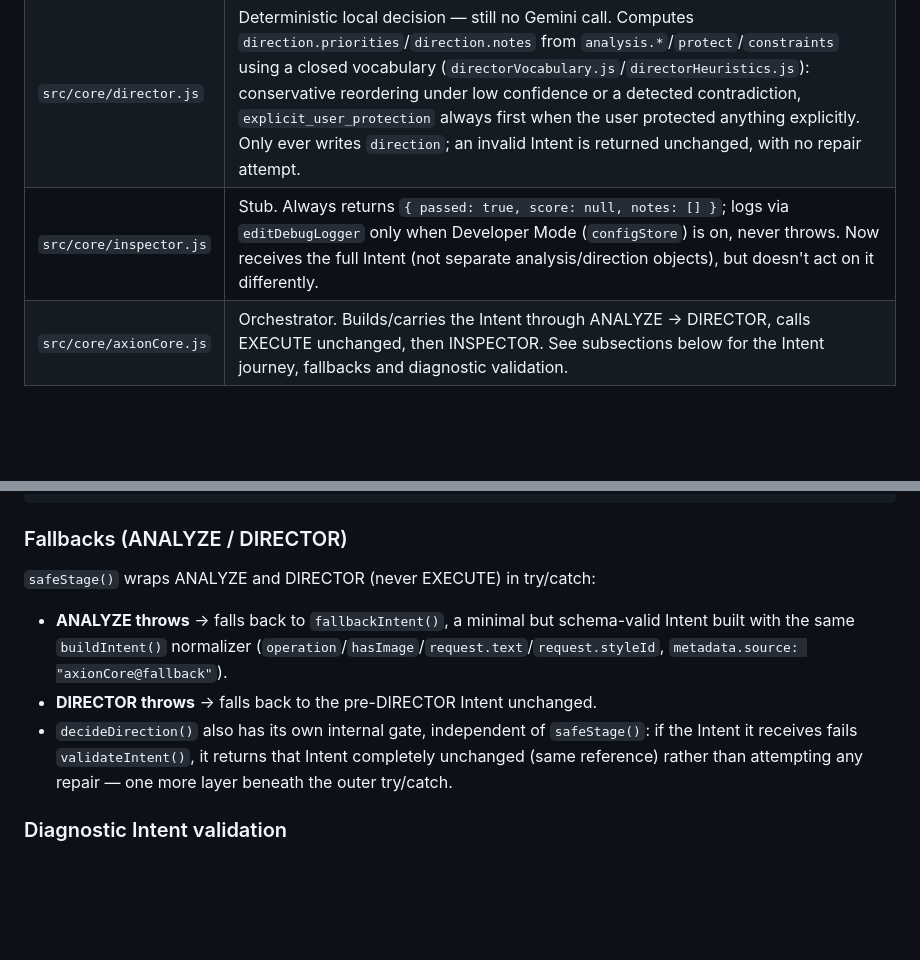
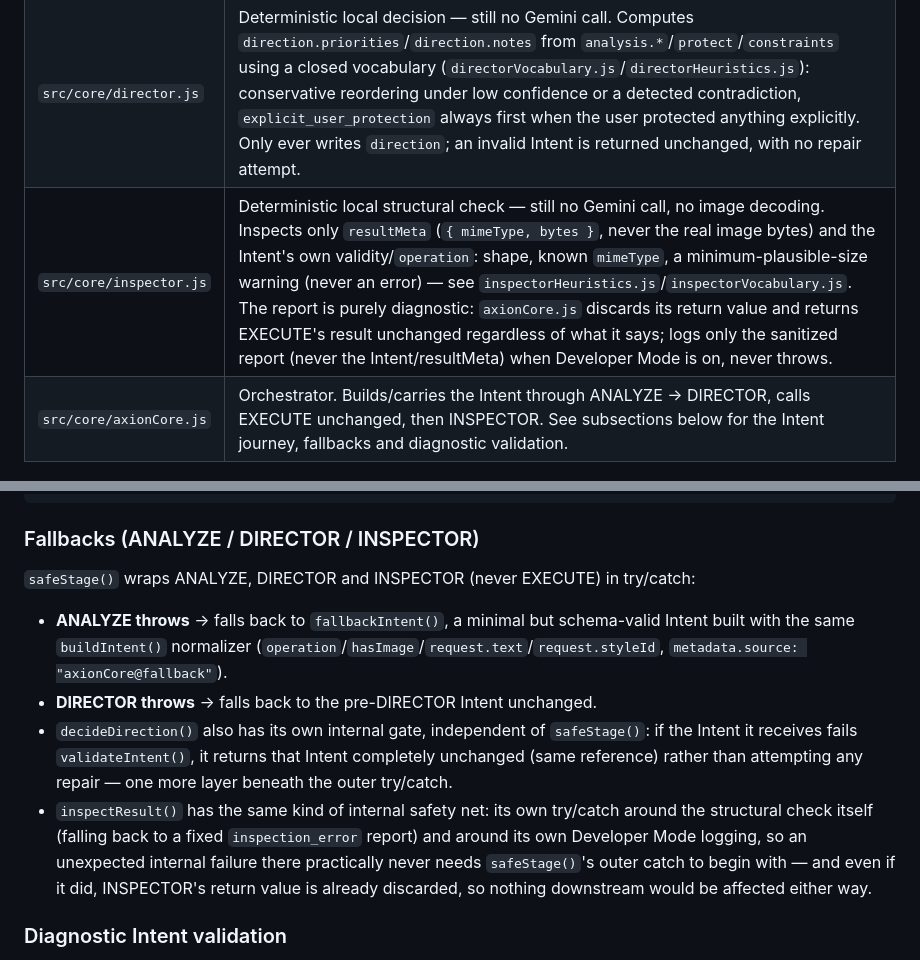
Before and after one commit to jsilvaserrano696-spec/josem407, a Markdown page: ARCHITECTURE.md, 2 parts joined by grey strips. Drawn GitHub-style; blank space fills up the shorter version.

Commit message:
docs: document structural INSPECTOR v1

````diff
--- a/ARCHITECTURE.md
+++ b/ARCHITECTURE.md
@@ -51,7 +51,7 @@ INSPECTOR — and it now runs on every real edit and generation: `src/main/ipcHa
 | ------------------------ | ------------------------------------------------------------------------------------------------ |
 | `src/core/analyze.js`    | Deterministic local interpretation — still no Gemini call. Classifies `analysis.action` from a closed set of edit/generate actions via regex-based rules (`analyzeHeuristics.js`/`analyzeVocabulary.js`), extracts `targets`/`protect`/`constraints` from the user's own text, and scores `analysis.confidence` (always numeric when it completes; lower when ambiguous or contradictory). Coarse by design — bounded-window phrase capture, not semantic understanding; see the module's own comments for exact rules/limits. |
 | `src/core/director.js`   | Deterministic local decision — still no Gemini call. Computes `direction.priorities`/`direction.notes` from `analysis.*`/`protect`/`constraints` using a closed vocabulary (`directorVocabulary.js`/`directorHeuristics.js`): conservative reordering under low confidence or a detected contradiction, `explicit_user_protection` always first when the user protected anything explicitly. Only ever writes `direction`; an invalid Intent is returned unchanged, with no repair attempt. |
-| `src/core/inspector.js`  | Stub. Always returns `{ passed: true, score: null, notes: [] }`; logs via `editDebugLogger` only when Developer Mode (`configStore`) is on, never throws. Now receives the full Intent (not separate analysis/direction objects), but doesn't act on it differently. |
+| `src/core/inspector.js`  | Deterministic local structural check — still no Gemini call, no image decoding. Inspects only `resultMeta` (`{ mimeType, bytes }`, never the real image bytes) and the Intent's own validity/`operation`: shape, known `mimeType`, a minimum-plausible-size warning (never an error) — see `inspectorHeuristics.js`/`inspectorVocabulary.js`. The report is purely diagnostic: `axionCore.js` discards its return value and returns EXECUTE's result unchanged regardless of what it says; logs only the sanitized report (never the Intent/resultMeta) when Developer Mode is on, never throws. |
 | `src/core/axionCore.js`  | Orchestrator. Builds/carries the Intent through ANALYZE → DIRECTOR, calls EXECUTE unchanged, then INSPECTOR. See subsections below for the Intent journey, fallbacks and diagnostic validation. |
 
 ### Intent journey
@@ -67,9 +67,9 @@ ipcHandlers.js (IMAGE_EDIT / IMAGE_GENERATE)
       → INSPECTOR (inspector.js#inspectResult)  reads the Intent + resultMeta, decides nothing
 ```
 
-### Fallbacks (ANALYZE / DIRECTOR)
+### Fallbacks (ANALYZE / DIRECTOR / INSPECTOR)
 
-`safeStage()` wraps ANALYZE and DIRECTOR (never EXECUTE) in try/catch:
+`safeStage()` wraps ANALYZE, DIRECTOR and INSPECTOR (never EXECUTE) in try/catch:
 - **ANALYZE throws** → falls back to `fallbackIntent()`, a minimal but schema-valid Intent built
   with the same `buildIntent()` normalizer (`operation`/`hasImage`/`request.text`/`request.styleId`,
   `metadata.source: "axionCore@fallback"`).
@@ -77,6 +77,11 @@ ipcHandlers.js (IMAGE_EDIT / IMAGE_GENERATE)
 - `decideDirection()` also has its own internal gate, independent of `safeStage()`: if the Intent
   it receives fails `validateIntent()`, it returns that Intent completely unchanged (same
   reference) rather than attempting any repair — one more layer beneath the outer try/catch.
+- `inspectResult()` has the same kind of internal safety net: its own try/catch around the
+  structural check itself (falling back to a fixed `inspection_error` report) and around its own
+  Developer Mode logging, so an unexpected internal failure there practically never needs
+  `safeStage()`'s outer catch to begin with — and even if it did, INSPECTOR's return value is
+  already discarded, so nothing downstream would be affected either way.
 
 ### Diagnostic Intent validation
 
````
Also changed, not shown: AXION_INTENT_SCHEMA.md (+9 -7 lines).
